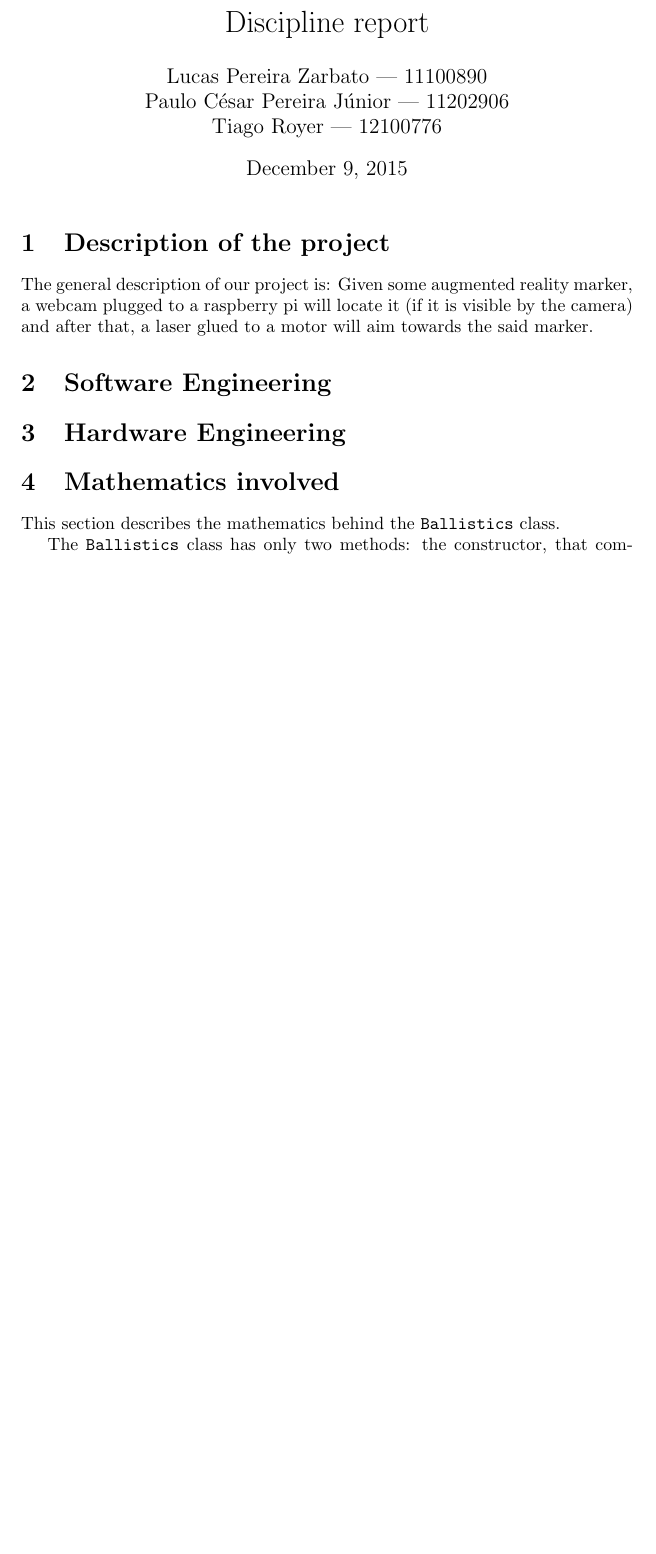
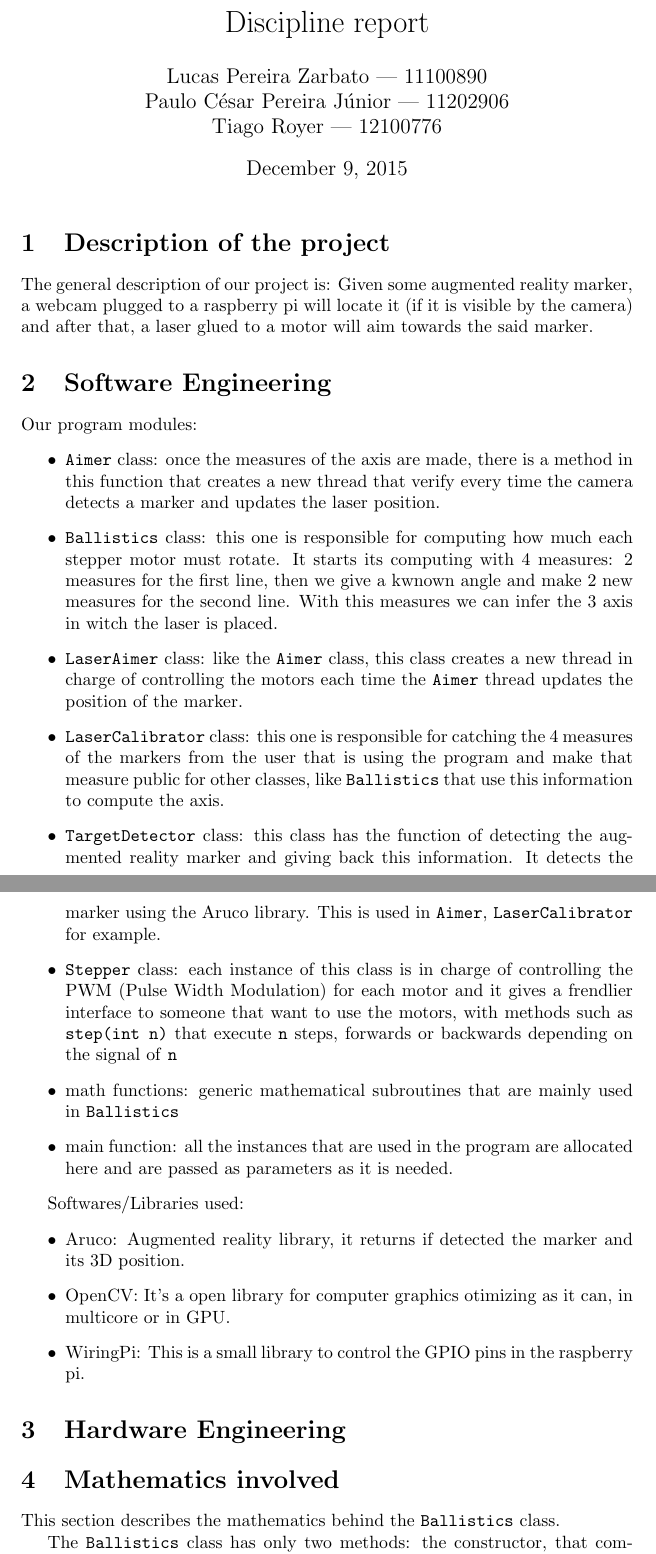
Before and after one commit to royertiago/INE5450, a LaTeX document (doc/report.tex): part of page 1 of 5 before the commit and two parts of pages 1 and 2 of 6 after it, the two joined at a grey line, cut so that both start at the same text, the shorter picture padded with empty space. Compiled offline with pdfLaTeX.

Commit message:
doc/report.tex: Add Software Engeneering section

```diff
--- a/doc/report.tex
+++ b/doc/report.tex
@@ -28,6 +28,48 @@ a raspberry pi will locate it (if it is visible by the camera)
 and after that, a laser glued to a motor will aim towards the said marker.
 
 \section{Software Engineering}
+
+Our program modules:
+\begin{itemize}
+    \item \class{Aimer} class: once the measures of the axis are made,
+there is a method in this function that creates a new thread that verify
+every time the camera detects a marker and updates the laser position.
+    \item \class{Ballistics} class: this one is responsible for computing
+how much each stepper motor must rotate. It starts its computing with
+4 measures: 2 measures for the first line, then we give a kwnown angle and
+make 2 new measures for the second line. With this measures we can infer
+the 3 axis in witch the laser is placed.
+    \item \class{LaserAimer} class: like the \class{Aimer} class, this class
+creates a new thread in charge of controlling the motors each time the
+\class{Aimer} thread updates the position of the marker.
+    \item \class{LaserCalibrator} class: this one is responsible for catching
+the 4 measures of the markers from the user that is using the program and make
+that measure public for other classes, like \class{Ballistics} that use this
+information to compute the axis.
+    \item \class{TargetDetector} class: this class has the function of
+detecting the augmented reality marker and giving back this information.
+It detects the marker using the Aruco library.
+This is used in \class{Aimer}, \class{LaserCalibrator} for example.
+    \item \class{Stepper} class: each instance of this class is in charge of
+controlling the PWM (Pulse Width Modulation) for each motor and it
+gives a frendlier interface to someone that want to use the motors,
+with methods such as \method{step(int n)} that execute \texttt{n} steps,
+forwards or backwards depending on the signal of \texttt{n}
+    \item math functions: generic mathematical subroutines that are mainly used in
+\class{Ballistics}
+    \item main function: all the instances that are used in the program are
+allocated here and are passed as parameters as it is needed.
+\end{itemize}
+
+Softwares/Libraries used:
+\begin{itemize}
+    \item Aruco: Augmented reality library, it returns if detected the marker
+and its 3D position.
+    \item OpenCV: It's a open library for computer graphics otimizing as it can,
+in multicore or in GPU.
+    \item WiringPi: This is a small library to control the GPIO pins in the
+raspberry pi.
+\end{itemize}
 
 \section{Hardware Engineering}
 
```
